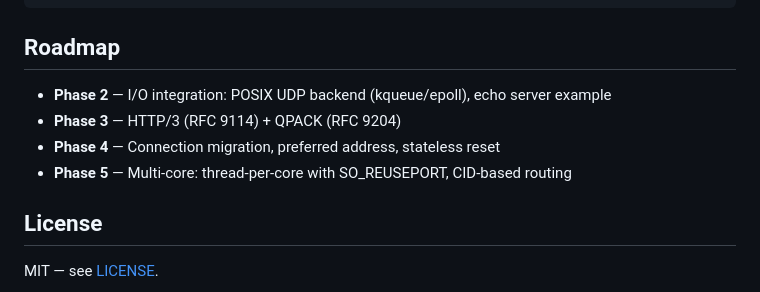
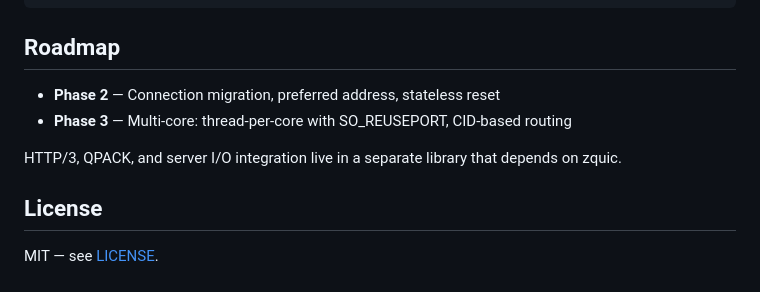
Before and after one commit to ericsssan/zquic, a Markdown page: README.md, the part around the change. Drawn GitHub-style.

Commit message:
Clarify scope: QUIC transport only, HTTP/3 lives elsewhere

```diff
--- a/README.md
+++ b/README.md
@@ -83,10 +83,10 @@ pub const ConnectionHot = struct {
 
 ## Roadmap
 
-- **Phase 2** — I/O integration: POSIX UDP backend (kqueue/epoll), echo server example
-- **Phase 3** — HTTP/3 (RFC 9114) + QPACK (RFC 9204)
-- **Phase 4** — Connection migration, preferred address, stateless reset
-- **Phase 5** — Multi-core: thread-per-core with SO_REUSEPORT, CID-based routing
+- **Phase 2** — Connection migration, preferred address, stateless reset
+- **Phase 3** — Multi-core: thread-per-core with SO_REUSEPORT, CID-based routing
+
+HTTP/3, QPACK, and server I/O integration live in a separate library that depends on zquic.
 
 ## License
 
```
